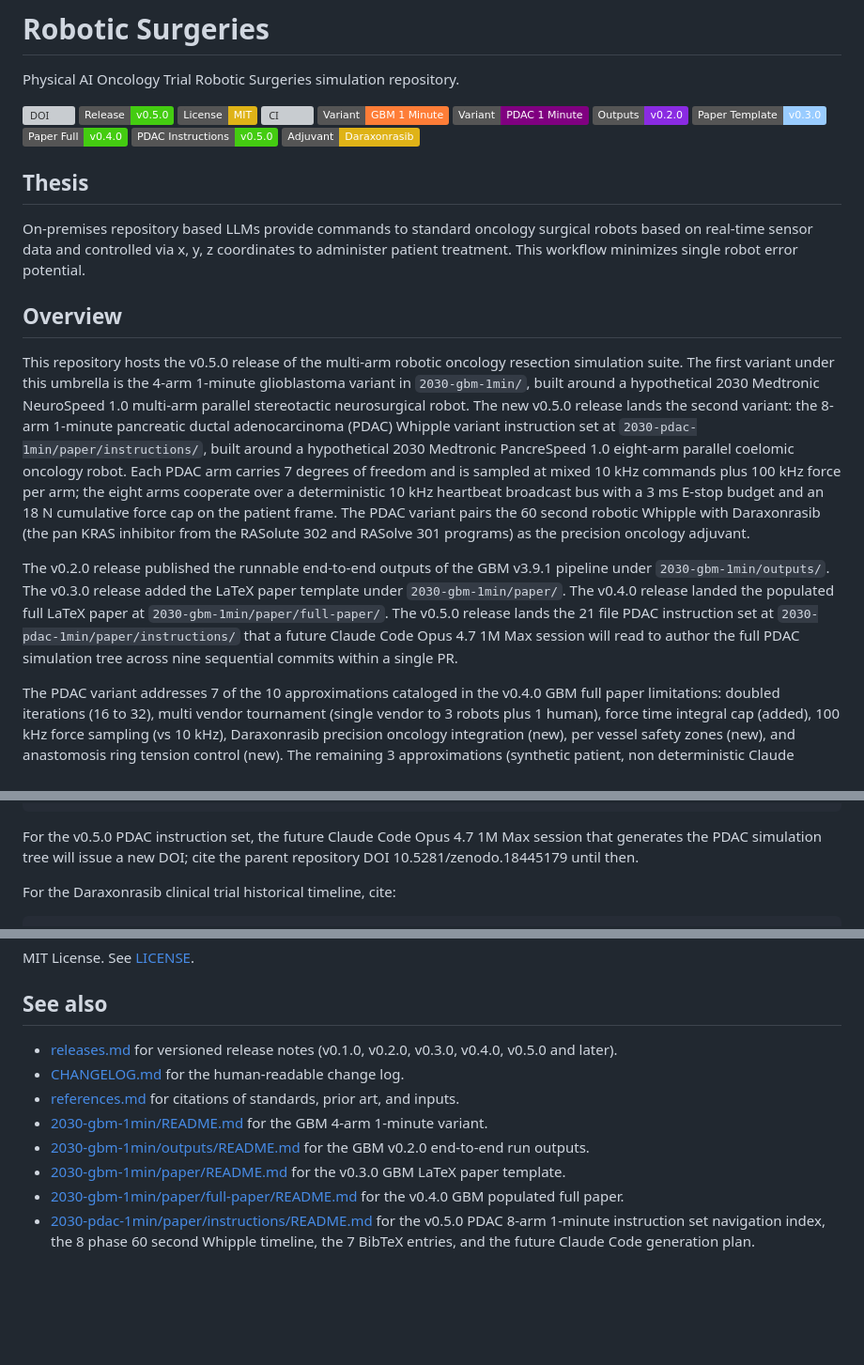
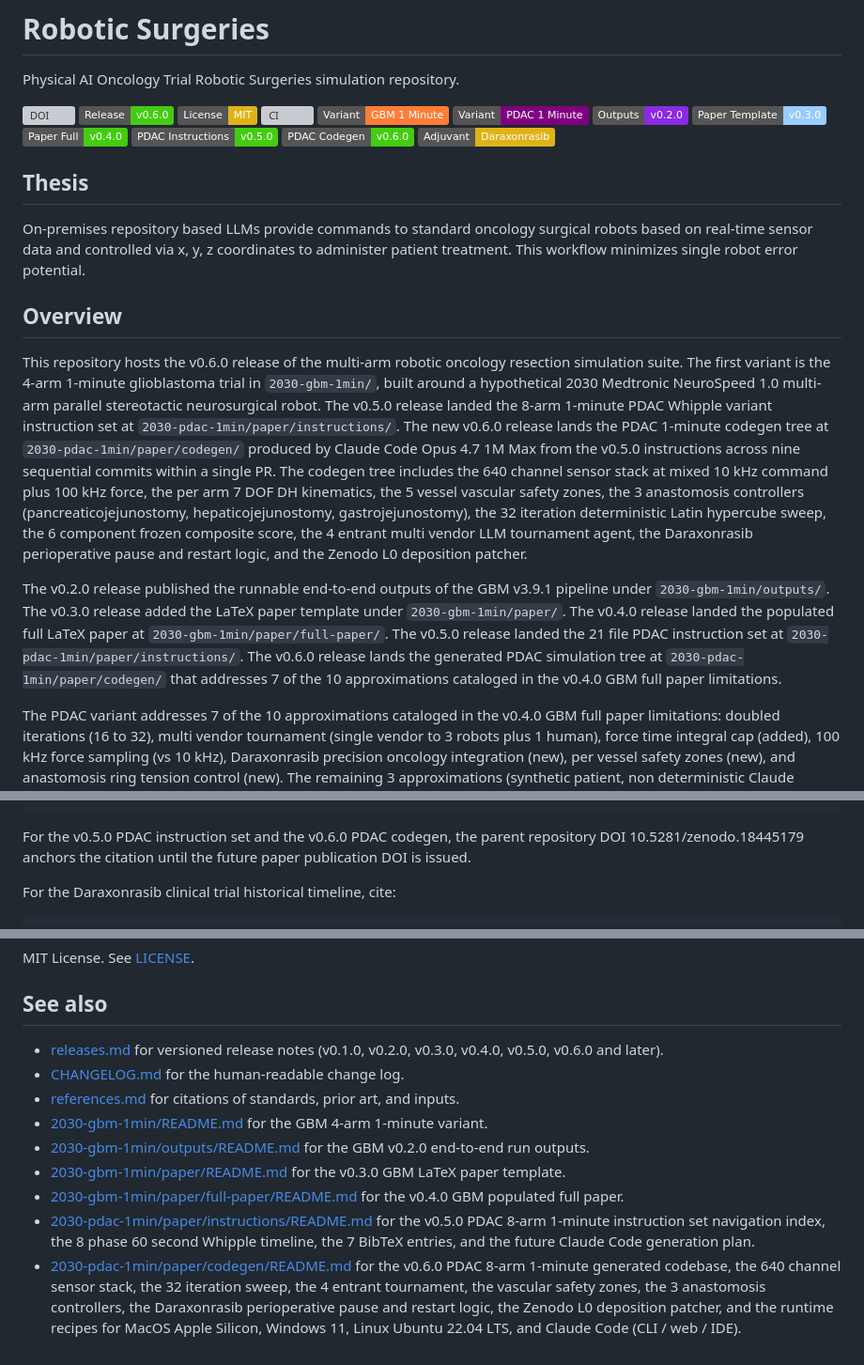
Before and after one commit to kevinkawchak/robotic-surgeries, a Markdown page: README.md, 3 parts joined by grey strips. Shown at 94% size. Rendered like a GitHub page; badges without logos; blank space fills up the shorter version; grey boxes are pictures that could not be loaded.

````diff
--- a/README.md
+++ b/README.md
@@ -3,7 +3,7 @@
 Physical AI Oncology Trial Robotic Surgeries simulation repository.
 
 [![DOI](https://img.shields.io/badge/DOI-10.5281%2Fzenodo.18445179-blue)](https://doi.org/10.5281/zenodo.18445179)
-[![Release](https://img.shields.io/badge/Release-v0.5.0-brightgreen.svg)](releases.md)
+[![Release](https://img.shields.io/badge/Release-v0.6.0-brightgreen.svg)](releases.md)
 [![License](https://img.shields.io/badge/License-MIT-yellow.svg)](LICENSE)
 [![CI](https://img.shields.io/badge/CI-Python%203.10%2F3.11%2F3.12-3776ab.svg)](.github/workflows/ci.yml)
 [![Variant GBM](https://img.shields.io/badge/Variant-GBM%201%20Minute-orange.svg)](2030-gbm-1min)
@@ -12,6 +12,7 @@ Physical AI Oncology Trial Robotic Surgeries simulation repository.
 [![Paper Template](https://img.shields.io/badge/Paper%20Template-v0.3.0-9cf.svg)](2030-gbm-1min/paper)
 [![Paper Full](https://img.shields.io/badge/Paper%20Full-v0.4.0-success.svg)](2030-gbm-1min/paper/full-paper)
 [![PDAC Instructions](https://img.shields.io/badge/PDAC%20Instructions-v0.5.0-success.svg)](2030-pdac-1min/paper/instructions)
+[![PDAC Codegen](https://img.shields.io/badge/PDAC%20Codegen-v0.6.0-success.svg)](2030-pdac-1min/paper/codegen)
 [![Adjuvant](https://img.shields.io/badge/Adjuvant-Daraxonrasib-yellow.svg)](https://doi.org/10.5281/zenodo.18099351)
 
 ## Thesis
@@ -20,9 +21,9 @@ On-premises repository based LLMs provide commands to standard oncology surgical
 
 ## Overview
 
-This repository hosts the v0.5.0 release of the multi-arm robotic oncology resection simulation suite. The first variant under this umbrella is the 4-arm 1-minute glioblastoma variant in `2030-gbm-1min/`, built around a hypothetical 2030 Medtronic NeuroSpeed 1.0 multi-arm parallel stereotactic neurosurgical robot. The new v0.5.0 release lands the second variant: the 8-arm 1-minute pancreatic ductal adenocarcinoma (PDAC) Whipple variant instruction set at `2030-pdac-1min/paper/instructions/`, built around a hypothetical 2030 Medtronic PancreSpeed 1.0 eight-arm parallel coelomic oncology robot. Each PDAC arm carries 7 degrees of freedom and is sampled at mixed 10 kHz commands plus 100 kHz force per arm; the eight arms cooperate over a deterministic 10 kHz heartbeat broadcast bus with a 3 ms E-stop budget and an 18 N cumulative force cap on the patient frame. The PDAC variant pairs the 60 second robotic Whipple with Daraxonrasib (the pan KRAS inhibitor from the RASolute 302 and RASolve 301 programs) as the precision oncology adjuvant.
+This repository hosts the v0.6.0 release of the multi-arm robotic oncology resection simulation suite. The first variant is the 4-arm 1-minute glioblastoma trial in `2030-gbm-1min/`, built around a hypothetical 2030 Medtronic NeuroSpeed 1.0 multi-arm parallel stereotactic neurosurgical robot. The v0.5.0 release landed the 8-arm 1-minute PDAC Whipple variant instruction set at `2030-pdac-1min/paper/instructions/`. The new v0.6.0 release lands the PDAC 1-minute codegen tree at `2030-pdac-1min/paper/codegen/` produced by Claude Code Opus 4.7 1M Max from the v0.5.0 instructions across nine sequential commits within a single PR. The codegen tree includes the 640 channel sensor stack at mixed 10 kHz command plus 100 kHz force, the per arm 7 DOF DH kinematics, the 5 vessel vascular safety zones, the 3 anastomosis controllers (pancreaticojejunostomy, hepaticojejunostomy, gastrojejunostomy), the 32 iteration deterministic Latin hypercube sweep, the 6 component frozen composite score, the 4 entrant multi vendor LLM tournament agent, the Daraxonrasib perioperative pause and restart logic, and the Zenodo L0 deposition patcher.
 
-The v0.2.0 release published the runnable end-to-end outputs of the GBM v3.9.1 pipeline under `2030-gbm-1min/outputs/`. The v0.3.0 release added the LaTeX paper template under `2030-gbm-1min/paper/`. The v0.4.0 release landed the populated full LaTeX paper at `2030-gbm-1min/paper/full-paper/`. The v0.5.0 release lands the 21 file PDAC instruction set at `2030-pdac-1min/paper/instructions/` that a future Claude Code Opus 4.7 1M Max session will read to author the full PDAC simulation tree across nine sequential commits within a single PR.
+The v0.2.0 release published the runnable end-to-end outputs of the GBM v3.9.1 pipeline under `2030-gbm-1min/outputs/`. The v0.3.0 release added the LaTeX paper template under `2030-gbm-1min/paper/`. The v0.4.0 release landed the populated full LaTeX paper at `2030-gbm-1min/paper/full-paper/`. The v0.5.0 release landed the 21 file PDAC instruction set at `2030-pdac-1min/paper/instructions/`. The v0.6.0 release lands the generated PDAC simulation tree at `2030-pdac-1min/paper/codegen/` that addresses 7 of the 10 approximations cataloged in the v0.4.0 GBM full paper limitations.
 
 The PDAC variant addresses 7 of the 10 approximations cataloged in the v0.4.0 GBM full paper limitations: doubled iterations (16 to 32), multi vendor tournament (single vendor to 3 robots plus 1 human), force time integral cap (added), 100 kHz force sampling (vs 10 kHz), Daraxonrasib precision oncology integration (new), per vessel safety zones (new), and anastomosis ring tension control (new). The remaining 3 approximations (synthetic patient, non deterministic Claude generation, hypothetical 2030 robot) are inherited with explicit cross simulation caveats.
 
@@ -384,7 +421,7 @@ For the v0.4.0 GBM paper specifically, cite:
 }
 ```
 
-For the v0.5.0 PDAC instruction set, the future Claude Code Opus 4.7 1M Max session that generates the PDAC simulation tree will issue a new DOI; cite the parent repository DOI 10.5281/zenodo.18445179 until then.
+For the v0.5.0 PDAC instruction set and the v0.6.0 PDAC codegen, the parent repository DOI 10.5281/zenodo.18445179 anchors the citation until the future paper publication DOI is issued.
 
 For the Daraxonrasib clinical trial historical timeline, cite:
 
@@ -405,7 +442,7 @@ MIT License. See [LICENSE](LICENSE).
 
 ## See also
 
-- [releases.md](releases.md) for versioned release notes (v0.1.0, v0.2.0, v0.3.0, v0.4.0, v0.5.0 and later).
+- [releases.md](releases.md) for versioned release notes (v0.1.0, v0.2.0, v0.3.0, v0.4.0, v0.5.0, v0.6.0 and later).
 - [CHANGELOG.md](CHANGELOG.md) for the human-readable change log.
 - [references.md](references.md) for citations of standards, prior art, and inputs.
 - [2030-gbm-1min/README.md](2030-gbm-1min/README.md) for the GBM 4-arm 1-minute variant.
@@ -413,3 +450,4 @@ MIT License. See [LICENSE](LICENSE).
 - [2030-gbm-1min/paper/README.md](2030-gbm-1min/paper/README.md) for the v0.3.0 GBM LaTeX paper template.
 - [2030-gbm-1min/paper/full-paper/README.md](2030-gbm-1min/paper/full-paper/README.md) for the v0.4.0 GBM populated full paper.
 - [2030-pdac-1min/paper/instructions/README.md](2030-pdac-1min/paper/instructions/README.md) for the v0.5.0 PDAC 8-arm 1-minute instruction set navigation index, the 8 phase 60 second Whipple timeline, the 7 BibTeX entries, and the future Claude Code generation plan.
+- [2030-pdac-1min/paper/codegen/README.md](2030-pdac-1min/paper/codegen/README.md) for the v0.6.0 PDAC 8-arm 1-minute generated codebase, the 640 channel sensor stack, the 32 iteration sweep, the 4 entrant tournament, the vascular safety zones, the 3 anastomosis controllers, the Daraxonrasib perioperative pause and restart logic, the Zenodo L0 deposition patcher, and the runtime recipes for MacOS Apple Silicon, Windows 11, Linux Ubuntu 22.04 LTS, and Claude Code (CLI / web / IDE).
````
Also changed, not shown: other parts of README.md (+84 -48 lines), CHANGELOG.md (+56 -75 lines), releases.md (+97 -112 lines).
